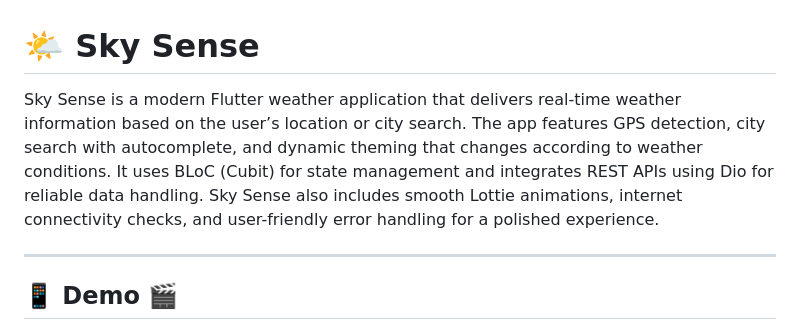
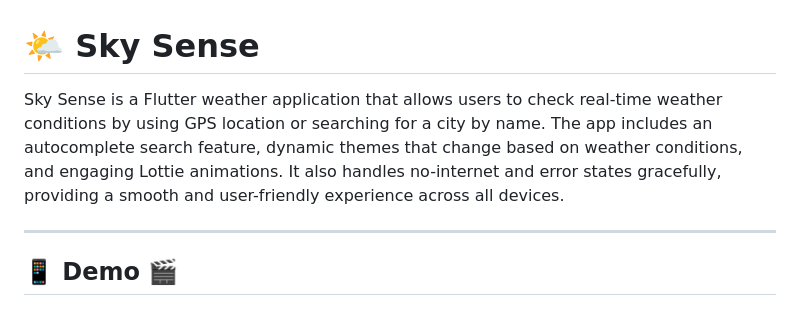
Before and after one commit to ahmed-eltantawi/SkySense, a Markdown page: README.md, the part around the change. GitHub-like rendering.

```diff
--- a/README.md
+++ b/README.md
@@ -1,9 +1,8 @@
 # 🌤️ Sky Sense
 
-Sky Sense is a modern Flutter weather application that delivers real-time weather information based on the user’s location or city search.
-The app features GPS detection, city search with autocomplete, and dynamic theming that changes according to weather conditions.
-It uses BLoC (Cubit) for state management and integrates REST APIs using Dio for reliable data handling.
-Sky Sense also includes smooth Lottie animations, internet connectivity checks, and user-friendly error handling for a polished experience.
+Sky Sense is a Flutter weather application that allows users to check real-time weather conditions by using GPS location or searching for a city by name.
+The app includes an autocomplete search feature, dynamic themes that change based on weather conditions, and engaging Lottie animations.
+It also handles no-internet and error states gracefully, providing a smooth and user-friendly experience across all devices.
 
 ---
 
```
